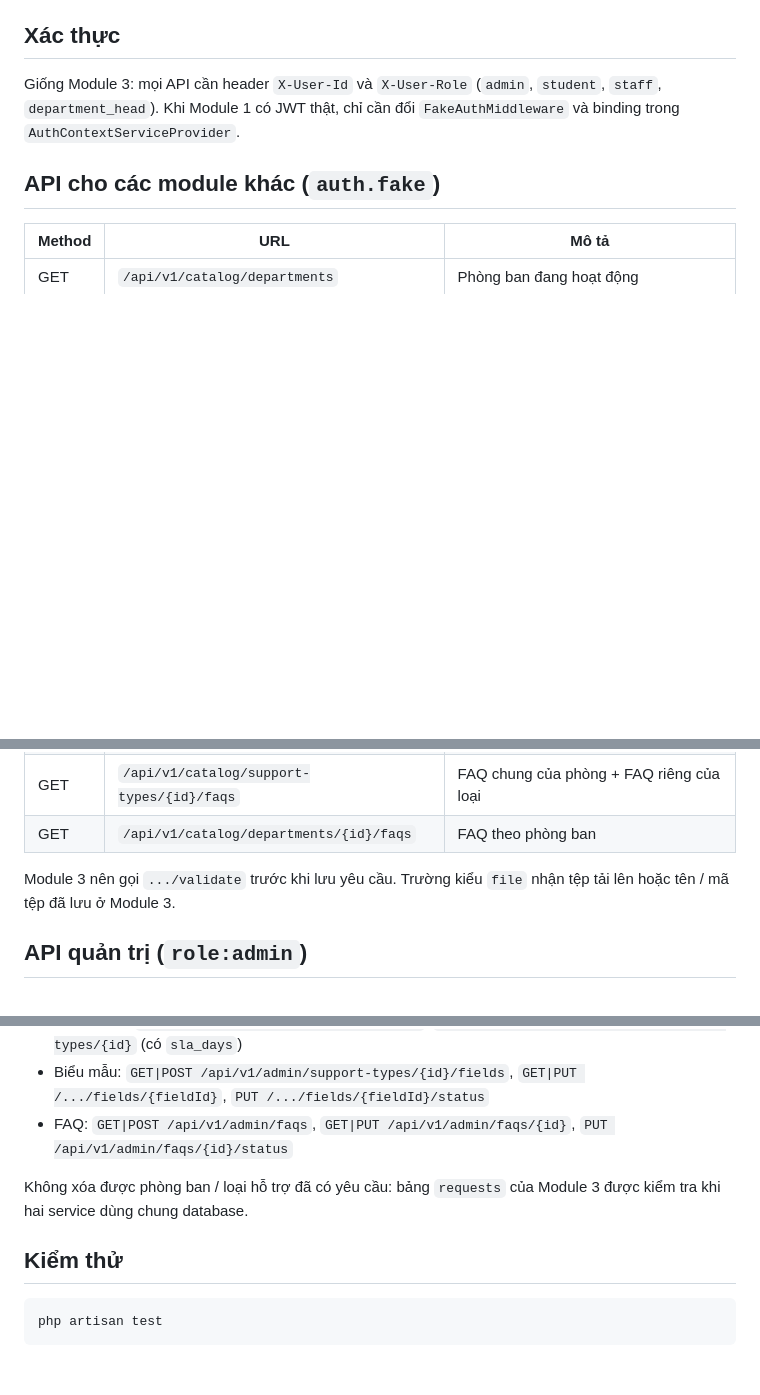
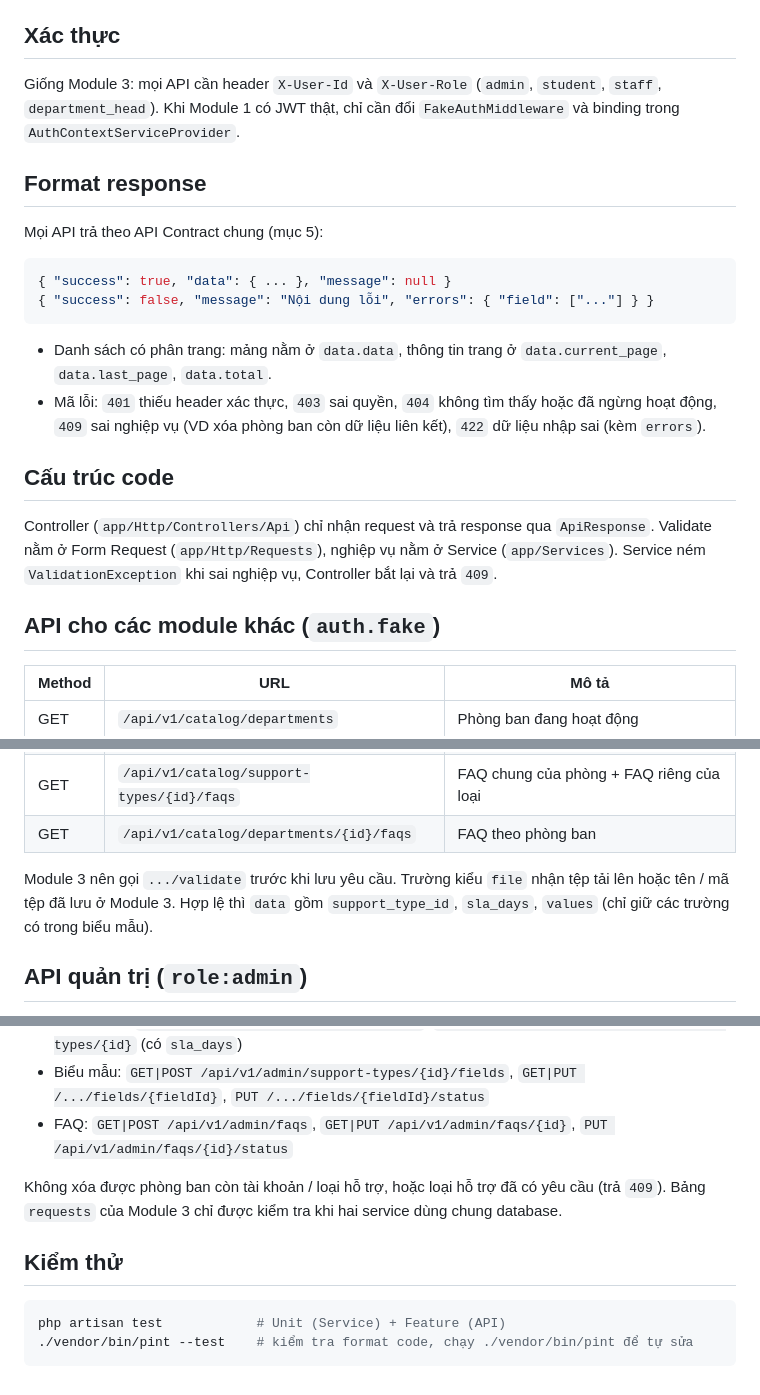
Before and after one commit to nttlinh100205-ctrl/Student-Support-Ticketing-System, a Markdown page: module2-catalog-service/README.md, 3 parts joined by grey strips. Drawn GitHub-style; blank space fills up the shorter version.

Commit message:
docs(module2): cập nhật README theo format response và cấu trúc code mới

````diff
--- a/module2-catalog-service/README.md
+++ b/module2-catalog-service/README.md
@@ -34,6 +34,25 @@ SLA và nội dung chỉ để minh họa. Module khác nên tham chiếu phòng
 Giống Module 3: mọi API cần header `X-User-Id` và `X-User-Role` (`admin`, `student`, `staff`, `department_head`).
 Khi Module 1 có JWT thật, chỉ cần đổi `FakeAuthMiddleware` và binding trong `AuthContextServiceProvider`.
 
+## Format response
+
+Mọi API trả theo API Contract chung (mục 5):
+
+```json
+{ "success": true, "data": { ... }, "message": null }
+{ "success": false, "message": "Nội dung lỗi", "errors": { "field": ["..."] } }
+```
+
+- Danh sách có phân trang: mảng nằm ở `data.data`, thông tin trang ở `data.current_page`, `data.last_page`, `data.total`.
+- Mã lỗi: `401` thiếu header xác thực, `403` sai quyền, `404` không tìm thấy hoặc đã ngừng hoạt động,
+  `409` sai nghiệp vụ (VD xóa phòng ban còn dữ liệu liên kết), `422` dữ liệu nhập sai (kèm `errors`).
+
+## Cấu trúc code
+
+Controller (`app/Http/Controllers/Api`) chỉ nhận request và trả response qua `ApiResponse`.
+Validate nằm ở Form Request (`app/Http/Requests`), nghiệp vụ nằm ở Service (`app/Services`).
+Service ném `ValidationException` khi sai nghiệp vụ, Controller bắt lại và trả `409`.
+
 ## API cho các module khác (`auth.fake`)
 
 | Method | URL | Mô tả |
@@ -46,6 +65,8 @@ Khi Module 1 có JWT thật, chỉ cần đổi `FakeAuthMiddleware` và binding
 | GET | `/api/v1/catalog/departments/{id}/faqs` | FAQ theo phòng ban |
 
 Module 3 nên gọi `.../validate` trước khi lưu yêu cầu. Trường kiểu `file` nhận tệp tải lên hoặc tên / mã tệp đã lưu ở Module 3.
+Hợp lệ thì `data` gồm `support_type_id`, `sla_days`, `values` (chỉ giữ các trường có trong biểu mẫu).
+
 
 ## API quản trị (`role:admin`)
 
@@ -55,10 +76,12 @@ Module 3 nên gọi `.../validate` trước khi lưu yêu cầu. Trường kiể
 - Biểu mẫu: `GET|POST /api/v1/admin/support-types/{id}/fields`, `GET|PUT /.../fields/{fieldId}`, `PUT /.../fields/{fieldId}/status`
 - FAQ: `GET|POST /api/v1/admin/faqs`, `GET|PUT /api/v1/admin/faqs/{id}`, `PUT /api/v1/admin/faqs/{id}/status`
 
-Không xóa được phòng ban / loại hỗ trợ đã có yêu cầu: bảng `requests` của Module 3 được kiểm tra khi hai service dùng chung database.
+Không xóa được phòng ban còn tài khoản / loại hỗ trợ, hoặc loại hỗ trợ đã có yêu cầu (trả `409`).
+Bảng `requests` của Module 3 chỉ được kiểm tra khi hai service dùng chung database.
 
 ## Kiểm thử
 
 ```bash
-php artisan test
+php artisan test            # Unit (Service) + Feature (API)
+./vendor/bin/pint --test    # kiểm tra format code, chạy ./vendor/bin/pint để tự sửa
 ```
````
